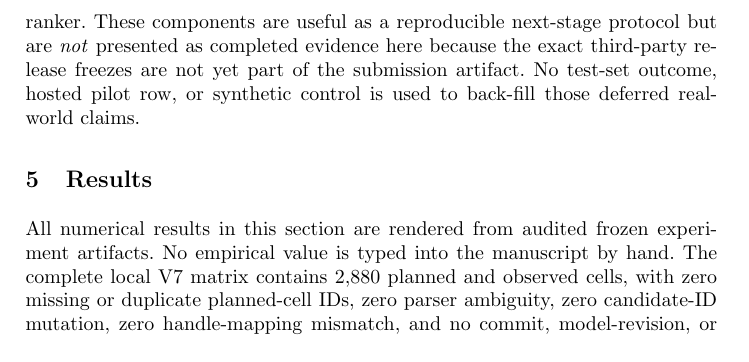
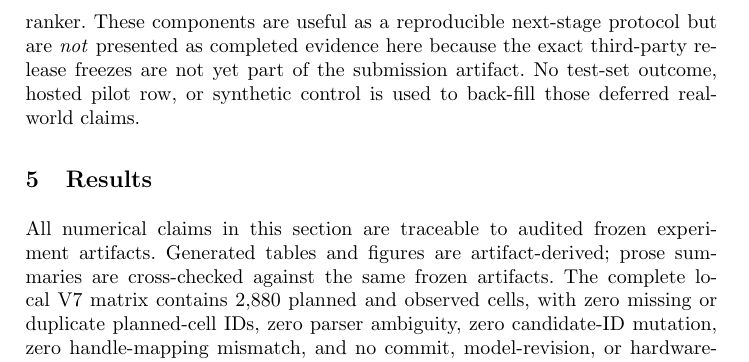
Before and after one commit to Rocky5502/-FairEval, a LaTeX paper (paper/main.tex): part of page 12 of 19, cut so that both start at the same text. Compiled offline with pdfLaTeX.

Commit message:
Correct paper result-provenance wording

```diff
--- a/paper/main.tex
+++ b/paper/main.tex
@@ -179,7 +179,7 @@ The protocol history is itself auditable. The frozen V4 campaign is preserved un
 The repository retains a preregistered extension from the controlled FairSynth study to observed-demographic and measured-personality datasets, together with an identity-irrelevance prompting baseline and the validation-selected PAIR re-ranker. These components are useful as a reproducible next-stage protocol but are \emph{not} presented as completed evidence here because the exact third-party release freezes are not yet part of the submission artifact. No test-set outcome, hosted pilot row, or synthetic control is used to back-fill those deferred real-world claims.
 
 \section{Results}
-All numerical results in this section are rendered from audited frozen experiment artifacts. No empirical value is typed into the manuscript by hand. The complete local V7 matrix contains 2,880 planned and observed cells, with zero missing or duplicate planned-cell IDs, zero parser ambiguity, zero candidate-ID mutation, zero handle-mapping mismatch, and no commit, model-revision, or hardware-provenance mismatch. The local analysis is therefore permitted by the preregistered audit gate.
+All numerical claims in this section are traceable to audited frozen experiment artifacts. Generated tables and figures are artifact-derived; prose summaries are cross-checked against the same frozen artifacts. The complete local V7 matrix contains 2,880 planned and observed cells, with zero missing or duplicate planned-cell IDs, zero parser ambiguity, zero candidate-ID mutation, zero handle-mapping mismatch, and no commit, model-revision, or hardware-provenance mismatch. The local analysis is therefore permitted by the preregistered audit gate.
 
 \input{results_contract_table}
 
```
